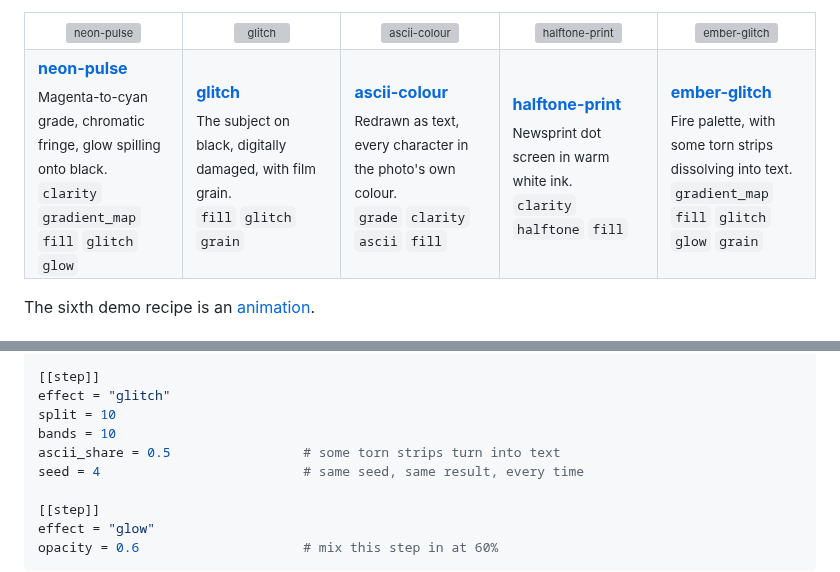
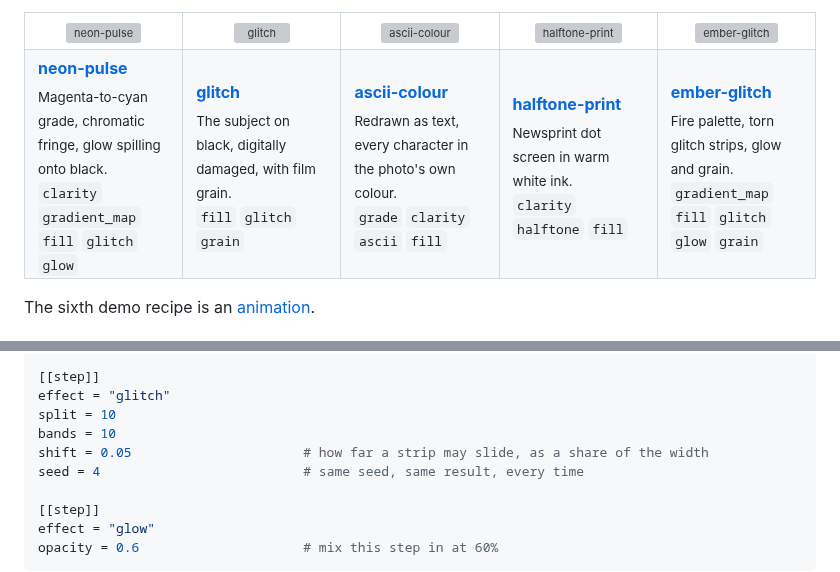
Before and after one commit to bullterrier-studio/bullterrier-image, a Markdown page: README.md, 2 parts joined by grey strips. GitHub-like rendering; grey boxes are pictures that could not be loaded.

```diff
--- a/README.md
+++ b/README.md
@@ -53,7 +53,7 @@ Every picture here is made from one photo by the recipe linked next to it. Repro
     <td valign="top"><a href="examples/recipes/02-glitch.toml"><b>glitch</b></a><br><sub>The subject on black, digitally damaged, with film grain.<br><code>fill</code> <code>glitch</code> <code>grain</code></sub></td>
     <td valign="top"><a href="examples/recipes/03-ascii-colour.toml"><b>ascii-colour</b></a><br><sub>Redrawn as text, every character in the photo's own colour.<br><code>grade</code> <code>clarity</code> <code>ascii</code> <code>fill</code></sub></td>
     <td valign="top"><a href="examples/recipes/04-halftone-print.toml"><b>halftone-print</b></a><br><sub>Newsprint dot screen in warm white ink.<br><code>clarity</code> <code>halftone</code> <code>fill</code></sub></td>
-    <td valign="top"><a href="examples/recipes/05-ember-glitch.toml"><b>ember-glitch</b></a><br><sub>Fire palette, with some torn strips dissolving into text.<br><code>gradient_map</code> <code>fill</code> <code>glitch</code> <code>glow</code> <code>grain</code></sub></td>
+    <td valign="top"><a href="examples/recipes/05-ember-glitch.toml"><b>ember-glitch</b></a><br><sub>Fire palette, torn glitch strips, glow and grain.<br><code>gradient_map</code> <code>fill</code> <code>glitch</code> <code>glow</code> <code>grain</code></sub></td>
   </tr>
 </table>
 
@@ -235,7 +235,7 @@ mask = "background"               # "subject" or "background": apply only there
 effect = "glitch"
 split = 10
 bands = 10
-ascii_share = 0.5                 # some torn strips turn into text
+shift = 0.05                      # how far a strip may slide, as a share of the width
 seed = 4                          # same seed, same result, every time
 
 [[step]]
```
Also changed, not shown: docs/effects-roadmap.md (+1 -1 lines), docs/gallery/glitch.jpg, 14 other files.
